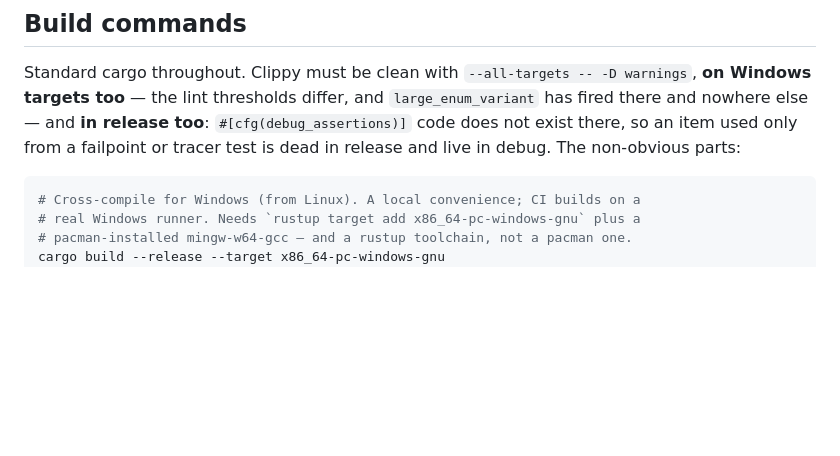
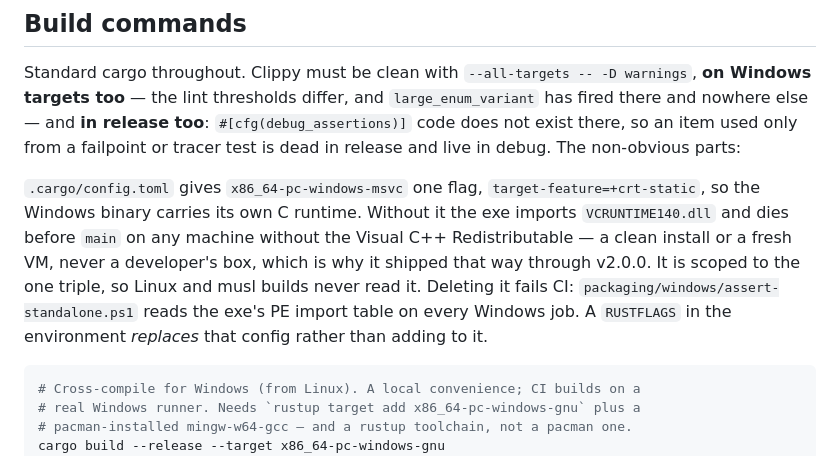
Before and after one commit to cristocola/fast-folder, a Markdown page: CLAUDE.md, the part around the change. Drawn GitHub-style; blank space fills up the shorter version.

Commit message:
docs: record why the Windows build links the CRT statically

````diff
--- a/CLAUDE.md
+++ b/CLAUDE.md
@@ -18,6 +18,16 @@ warnings`, **on Windows targets too** — the lint thresholds differ, and
 `#[cfg(debug_assertions)]` code does not exist there, so an item used only from
 a failpoint or tracer test is dead in release and live in debug. The non-obvious
 parts:
+
+`.cargo/config.toml` gives `x86_64-pc-windows-msvc` one flag,
+`target-feature=+crt-static`, so the Windows binary carries its own C runtime.
+Without it the exe imports `VCRUNTIME140.dll` and dies before `main` on any
+machine without the Visual C++ Redistributable — a clean install or a fresh VM,
+never a developer's box, which is why it shipped that way through v2.0.0. It is
+scoped to the one triple, so Linux and musl builds never read it. Deleting it
+fails CI: `packaging/windows/assert-standalone.ps1` reads the exe's PE import
+table on every Windows job. A `RUSTFLAGS` in the environment *replaces* that
+config rather than adding to it.
 
 ```bash
 # Cross-compile for Windows (from Linux). A local convenience; CI builds on a
````
